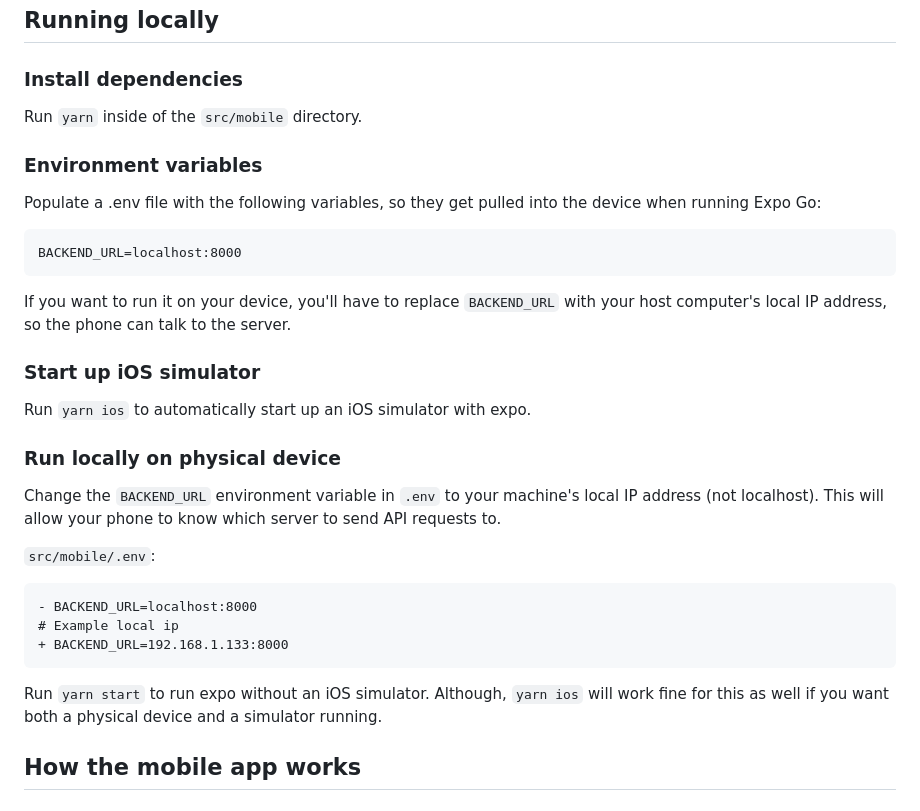
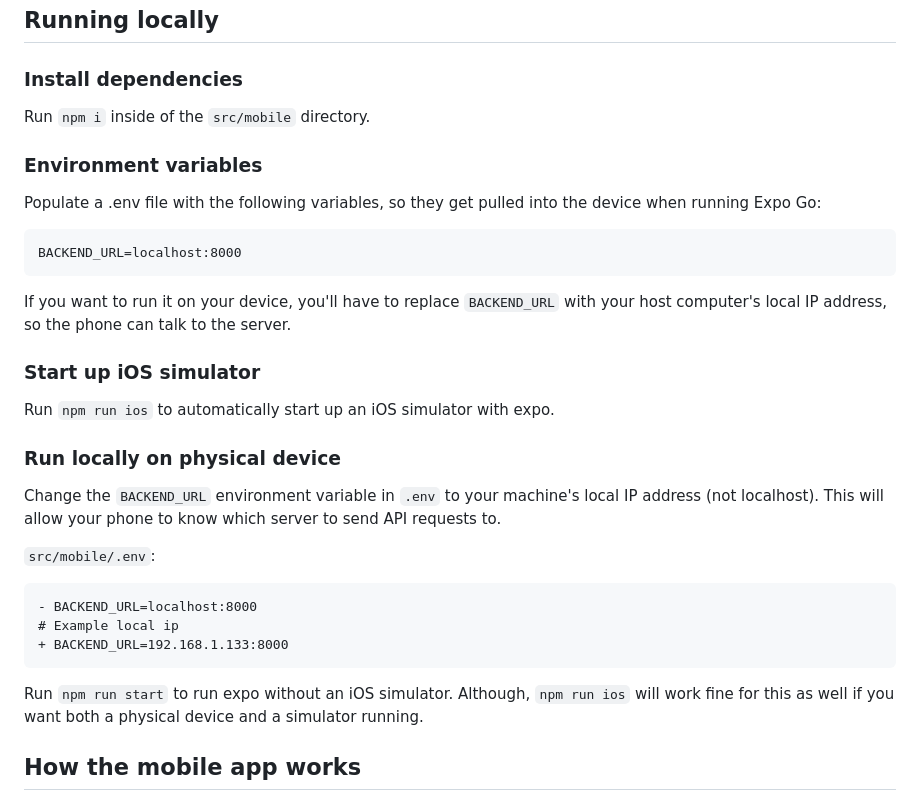
Before and after one commit to ckc-org/skeletor, a Markdown page: README.md, the part around the change. GitHub-like rendering.

Commit message:
yarn -> npm for mobile

````diff
--- a/README.md
+++ b/README.md
@@ -123,7 +123,7 @@ $ docker-compose exec django ./manage.py email welcome hello@ckcollab.com
 
 ### Install dependencies
 
-Run `yarn` inside of the `src/mobile` directory.
+Run `npm i` inside of the `src/mobile` directory.
 
 ### Environment variables
 
@@ -137,7 +137,7 @@ If you want to run it on your device, you'll have to replace `BACKEND_URL` with
 
 ### Start up iOS simulator
 
-Run `yarn ios` to automatically start up an iOS simulator with expo.
+Run `npm run ios` to automatically start up an iOS simulator with expo.
 
 ### Run locally on physical device
 
@@ -151,7 +151,7 @@ Change the `BACKEND_URL` environment variable in `.env` to your machine's local
 + BACKEND_URL=192.168.1.133:8000
 ```
 
-Run `yarn start` to run expo without an iOS simulator. Although, `yarn ios` will work fine for this as well if you want both a physical device and a simulator running.
+Run `npm run start` to run expo without an iOS simulator. Although, `npm run ios` will work fine for this as well if you want both a physical device and a simulator running.
 
 ## How the mobile app works
 
````
